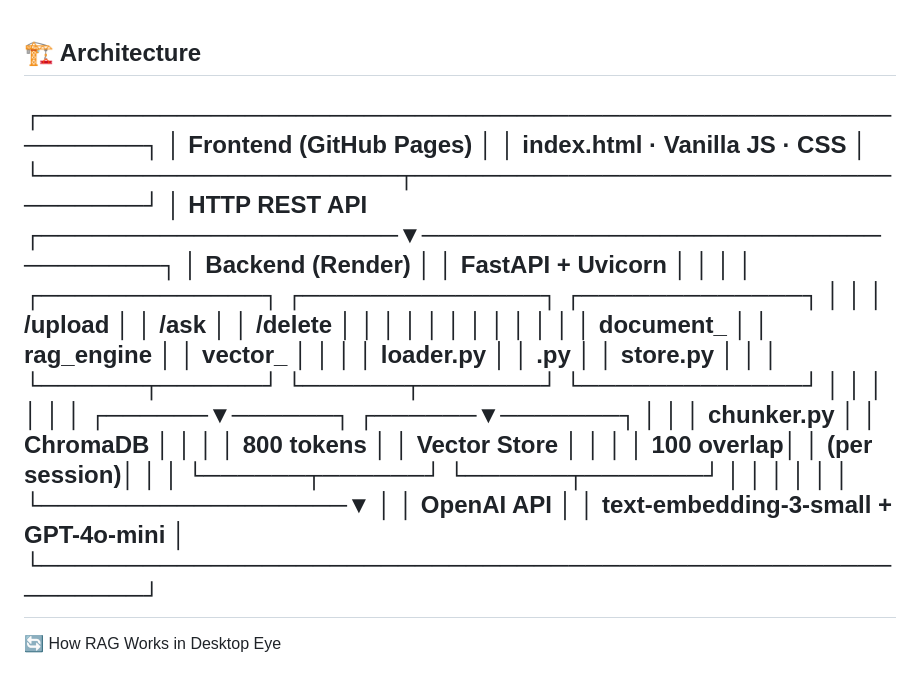
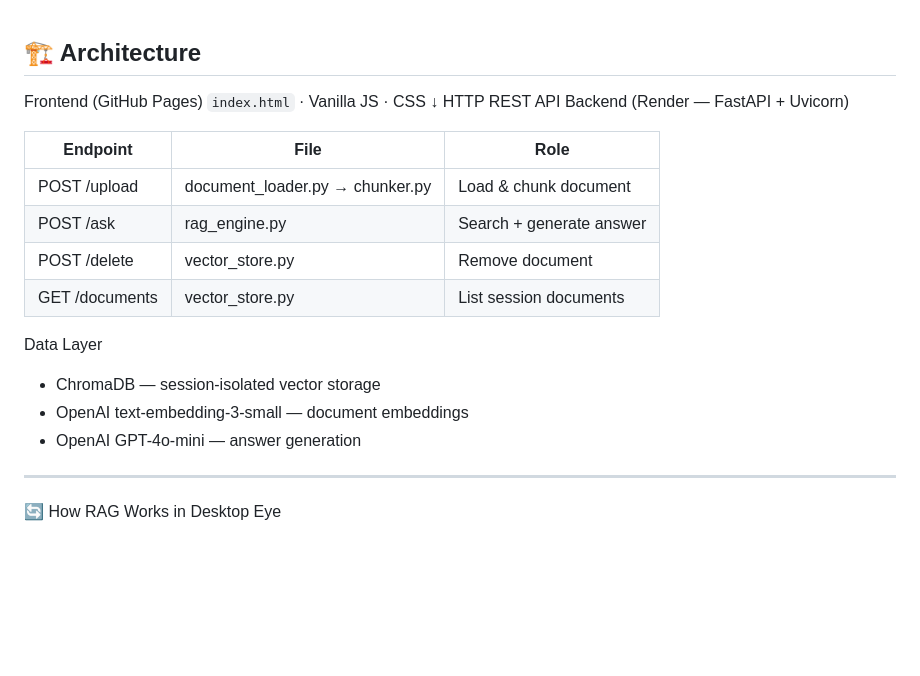
Before and after one commit to SrijanPoudel/Desktop-Eye, a Markdown page: README.md, the part around the change. Rendered like a GitHub page; blank space fills up the shorter version.

Commit message:
Update architecture section in README.md
Revised architecture section to improve clarity and formatting.

```diff
--- a/README.md
+++ b/README.md
@@ -1,33 +1,22 @@
 🏗 Architecture
----------------------------------------------------------------------------------------------------------------------------------------------------------
+--------------------------------------------------------------------------------------------------------------------------------------------------------
+Frontend (GitHub Pages)
+`index.html` · Vanilla JS · CSS
+↓ HTTP REST API
+Backend (Render — FastAPI + Uvicorn)
 
-┌─────────────────────────────────────────────────────────┐
-│                     Frontend (GitHub Pages)              │
-│              index.html · Vanilla JS · CSS               │
-└─────────────────────┬───────────────────────────────────┘
-                      │ HTTP REST API
-┌─────────────────────▼───────────────────────────────────┐
-│                  Backend (Render)                        │
-│                FastAPI + Uvicorn                         │
-│                                                          │
-│  ┌─────────────┐    ┌──────────────┐    ┌─────────────┐ │
-│  │   /upload   │    │     /ask     │    │   /delete   │ │
-│  │             │    │              │    │             │ │
-│  │ document_   │    │  rag_engine  │    │ vector_     │ │
-│  │ loader.py   │    │     .py      │    │ store.py    │ │
-│  └──────┬──────┘    └──────┬───────┘    └─────────────┘ │
-│         │                  │                             │
-│  ┌──────▼──────┐    ┌──────▼───────┐                    │
-│  │  chunker.py │    │  ChromaDB    │                     │
-│  │  800 tokens │    │ Vector Store │                     │
-│  │  100 overlap│    │ (per session)│                     │
-│  └──────┬──────┘    └──────┬───────┘                    │
-│         │                  │                             │
-│         └──────────────────▼                            │
-│                    OpenAI API                            │
-│           text-embedding-3-small + GPT-4o-mini          │
-└─────────────────────────────────────────────────────────┘
----------------------------------------------------------------------------------------------------------------------------------------------------------
+| Endpoint | File | Role |
+|----------|------|------|
+| POST /upload | document_loader.py → chunker.py | Load & chunk document |
+| POST /ask | rag_engine.py | Search + generate answer |
+| POST /delete | vector_store.py | Remove document |
+| GET /documents | vector_store.py | List session documents |
+
+Data Layer
+- ChromaDB — session-isolated vector storage
+- OpenAI text-embedding-3-small — document embeddings
+- OpenAI GPT-4o-mini — answer generation
+--------------------------------------------------------------------------------------------------------------------------------------------------------
 
 🔄 How RAG Works in Desktop Eye
 
```
